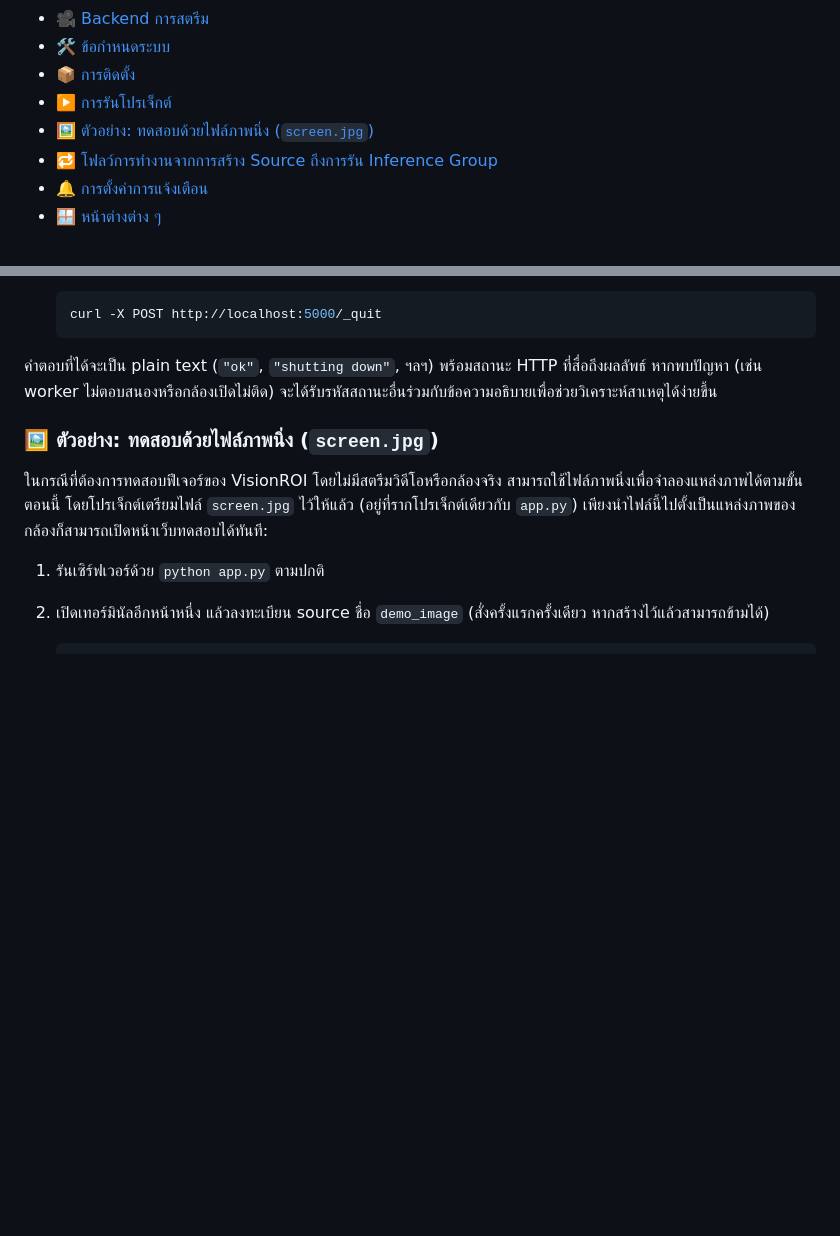
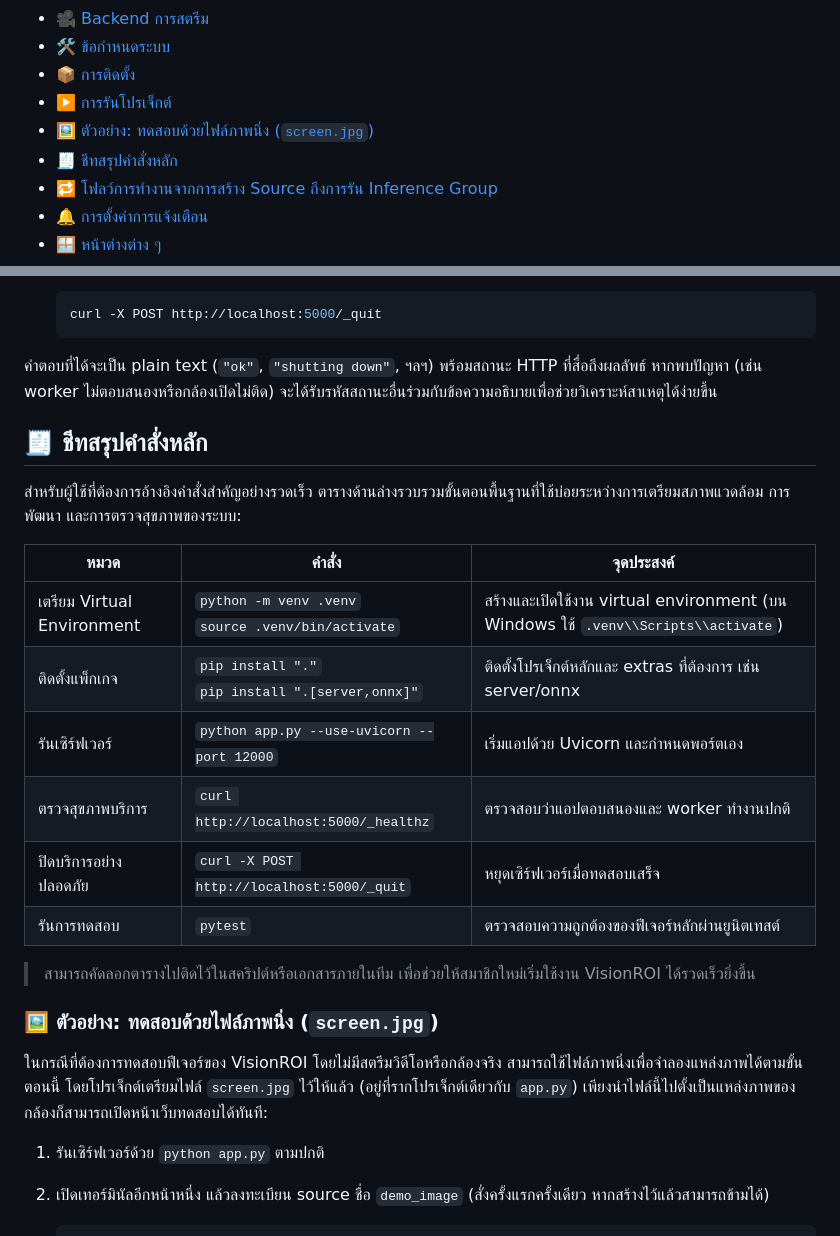
Before and after one commit to SMART-Sense-Industrial-Design/VisionROI, a Markdown page: README.md, 2 parts joined by grey strips. Drawn GitHub-style; blank space fills up the shorter version.

Commit message:
docs: เพิ่มชีทสรุปคำสั่งหลักใน README

````diff
--- a/README.md
+++ b/README.md
@@ -30,6 +30,7 @@
 - [📦 การติดตั้ง](#การติดตั้ง)
 - [▶️ การรันโปรเจ็กต์](#การรันโปรเจ็กต์)
 - [🖼️ ตัวอย่าง: ทดสอบด้วยไฟล์ภาพนิ่ง (`screen.jpg`)](#ตัวอย่าง-ทดสอบด้วยไฟล์ภาพนิ่ง-screenjpg)
+- [🧾 ชีทสรุปคำสั่งหลัก](#ชีทสรุปคำสั่งหลัก)
 - [🔁 โฟลว์การทำงานจากการสร้าง Source ถึงการรัน Inference Group](#โฟลว์การทำงานจากการสร้าง-source-ถึงการรัน-inference-group)
 - [🔔 การตั้งค่าการแจ้งเตือน](#การตั้งค่าการแจ้งเตือน)
 - [🪟 หน้าต่างต่าง ๆ](#หน้าต่างต่าง-ๆ)
@@ -287,6 +288,22 @@ pip install -e "."
   ```
 
 คำตอบที่ได้จะเป็น plain text (`"ok"`, `"shutting down"`, ฯลฯ) พร้อมสถานะ HTTP ที่สื่อถึงผลลัพธ์ หากพบปัญหา (เช่น worker ไม่ตอบสนองหรือกล้องเปิดไม่ติด) จะได้รับรหัสสถานะอื่นร่วมกับข้อความอธิบายเพื่อช่วยวิเคราะห์สาเหตุได้ง่ายขึ้น
+
+<a id="ชีทสรุปคำสั่งหลัก"></a>
+## 🧾 ชีทสรุปคำสั่งหลัก
+
+สำหรับผู้ใช้ที่ต้องการอ้างอิงคำสั่งสำคัญอย่างรวดเร็ว ตารางด้านล่างรวบรวมขั้นตอนพื้นฐานที่ใช้บ่อยระหว่างการเตรียมสภาพแวดล้อม การพัฒนา และการตรวจสุขภาพของระบบ:
+
+| หมวด | คำสั่ง | จุดประสงค์ |
+| --- | --- | --- |
+| เตรียม Virtual Environment | `python -m venv .venv`<br>`source .venv/bin/activate` | สร้างและเปิดใช้งาน virtual environment (บน Windows ใช้ `.venv\\Scripts\\activate`) |
+| ติดตั้งแพ็กเกจ | `pip install "."`<br>`pip install ".[server,onnx]"` | ติดตั้งโปรเจ็กต์หลักและ extras ที่ต้องการ เช่น server/onnx |
+| รันเซิร์ฟเวอร์ | `python app.py --use-uvicorn --port 12000` | เริ่มแอปด้วย Uvicorn และกำหนดพอร์ตเอง |
+| ตรวจสุขภาพบริการ | `curl http://localhost:5000/_healthz` | ตรวจสอบว่าแอปตอบสนองและ worker ทำงานปกติ |
+| ปิดบริการอย่างปลอดภัย | `curl -X POST http://localhost:5000/_quit` | หยุดเซิร์ฟเวอร์เมื่อทดสอบเสร็จ |
+| รันการทดสอบ | `pytest` | ตรวจสอบความถูกต้องของฟีเจอร์หลักผ่านยูนิตเทสต์ |
+
+> สามารถคัดลอกตารางไปติดไว้ในสคริปต์หรือเอกสารภายในทีม เพื่อช่วยให้สมาชิกใหม่เริ่มใช้งาน VisionROI ได้รวดเร็วยิ่งขึ้น
 
 <a id="ตัวอย่าง-ทดสอบด้วยไฟล์ภาพนิ่ง-screenjpg"></a>
 ### 🖼️ ตัวอย่าง: ทดสอบด้วยไฟล์ภาพนิ่ง (`screen.jpg`)
````
